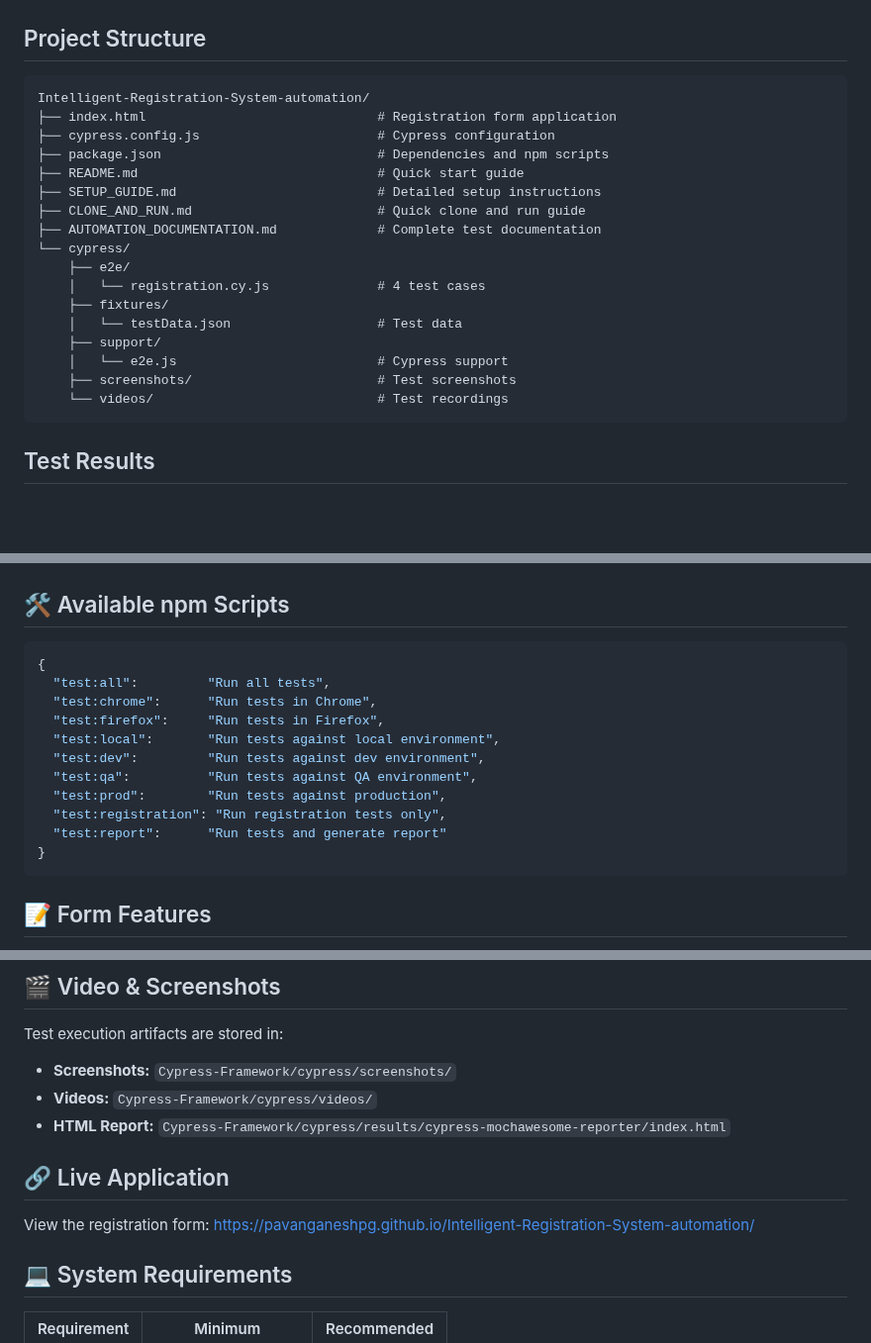
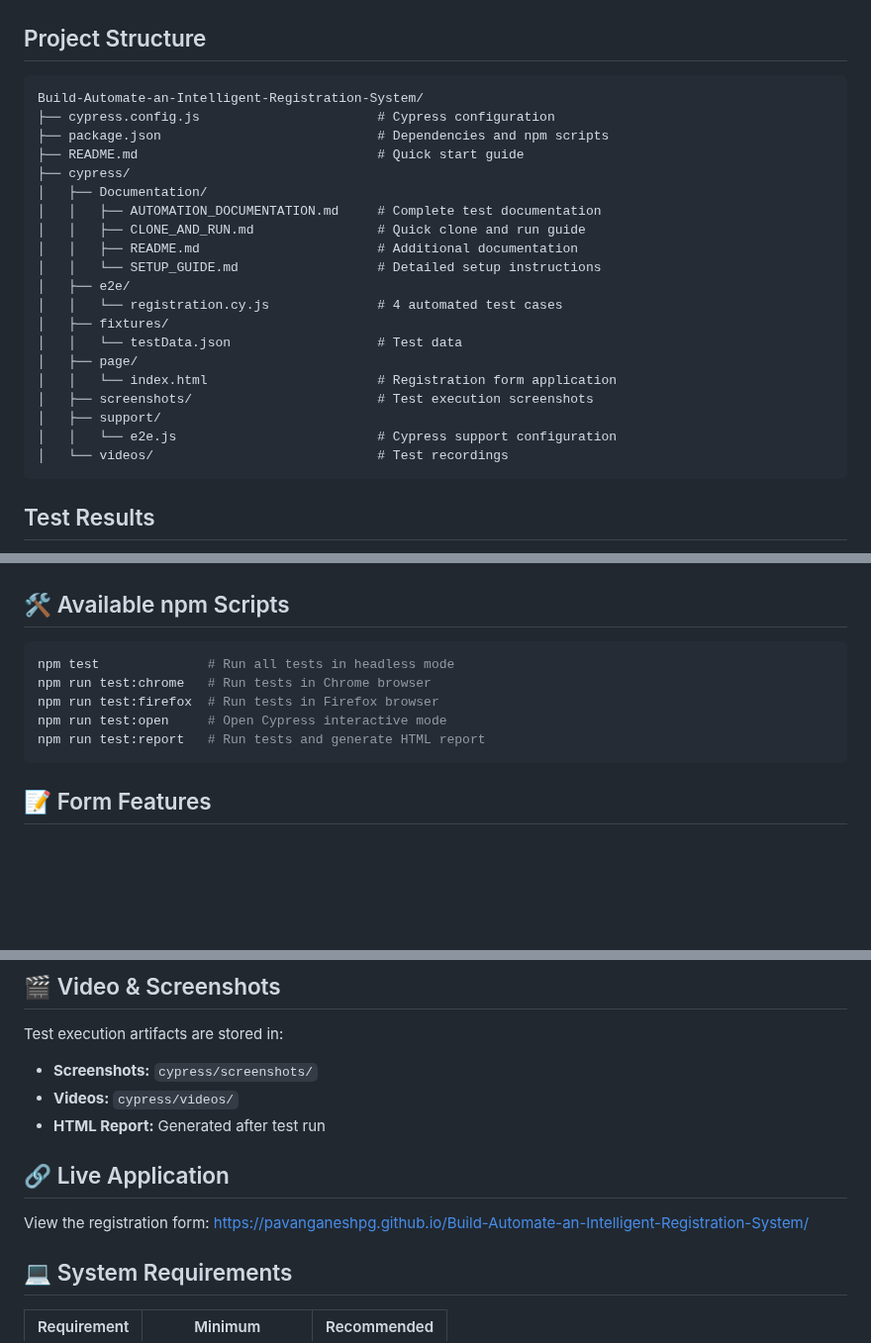
Before and after one commit to pavanganeshpg/Build-Automate-an-Intelligent-Registration-System, a Markdown page: README.md, 3 parts joined by grey strips. Shown at 99% size. Drawn GitHub-style; blank space fills up the shorter version.

Commit message:
Update README with correct repository references and structure

````diff
--- a/README.md
+++ b/README.md
@@ -43,23 +43,26 @@ npx cypress run --spec "cypress/e2e/registration.cy.js" -k "Flow A"
 ## Project Structure
 
 ```
-Intelligent-Registration-System-automation/
-├── index.html                              # Registration form application
+Build-Automate-an-Intelligent-Registration-System/
 ├── cypress.config.js                       # Cypress configuration
 ├── package.json                            # Dependencies and npm scripts
 ├── README.md                               # Quick start guide
-├── SETUP_GUIDE.md                          # Detailed setup instructions
-├── CLONE_AND_RUN.md                        # Quick clone and run guide
-├── AUTOMATION_DOCUMENTATION.md             # Complete test documentation
-└── cypress/
-    ├── e2e/
-    │   └── registration.cy.js              # 4 test cases
-    ├── fixtures/
-    │   └── testData.json                   # Test data
-    ├── support/
-    │   └── e2e.js                          # Cypress support
-    ├── screenshots/                        # Test screenshots
-    └── videos/                             # Test recordings
+├── cypress/
+│   ├── Documentation/
+│   │   ├── AUTOMATION_DOCUMENTATION.md     # Complete test documentation
+│   │   ├── CLONE_AND_RUN.md                # Quick clone and run guide
+│   │   ├── README.md                       # Additional documentation
+│   │   └── SETUP_GUIDE.md                  # Detailed setup instructions
+│   ├── e2e/
+│   │   └── registration.cy.js              # 4 automated test cases
+│   ├── fixtures/
+│   │   └── testData.json                   # Test data
+│   ├── page/
+│   │   └── index.html                      # Registration form application
+│   ├── screenshots/                        # Test execution screenshots
+│   ├── support/
+│   │   └── e2e.js                          # Cypress support configuration
+│   └── videos/                             # Test recordings
 ```
 
 ## Test Results
@@ -221,18 +224,12 @@ All 4 tests are **PASSING** ✅
 
 ## 🛠️ Available npm Scripts
 
-```json
-{
-  "test:all":         "Run all tests",
-  "test:chrome":      "Run tests in Chrome",
-  "test:firefox":     "Run tests in Firefox",
-  "test:local":       "Run tests against local environment",
-  "test:dev":         "Run tests against dev environment",
-  "test:qa":          "Run tests against QA environment",
-  "test:prod":        "Run tests against production",
-  "test:registration": "Run registration tests only",
-  "test:report":      "Run tests and generate report"
-}
+```bash
+npm test              # Run all tests in headless mode
+npm run test:chrome   # Run tests in Chrome browser
+npm run test:firefox  # Run tests in Firefox browser
+npm run test:open     # Open Cypress interactive mode
+npm run test:report   # Run tests and generate HTML report
 ```
 
 ## 📝 Form Features
@@ -277,14 +274,14 @@ See: **[AUTOMATION_DOCUMENTATION.md](./AUTOMATION_DOCUMENTATION.md)**
 ## 🎬 Video & Screenshots
 
 Test execution artifacts are stored in:
-- **Screenshots:** `Cypress-Framework/cypress/screenshots/`
-- **Videos:** `Cypress-Framework/cypress/videos/`
-- **HTML Report:** `Cypress-Framework/cypress/results/cypress-mochawesome-reporter/index.html`
+- **Screenshots:** `cypress/screenshots/`
+- **Videos:** `cypress/videos/`
+- **HTML Report:** Generated after test run
 
 ## 🔗 Live Application
 
 View the registration form:
-https://pavanganeshpg.github.io/Intelligent-Registration-System-automation/
+https://pavanganeshpg.github.io/Build-Automate-an-Intelligent-Registration-System/
 
 ## 💻 System Requirements
 
````
Also changed, not shown: other parts of README.md (+9 -9 lines).
